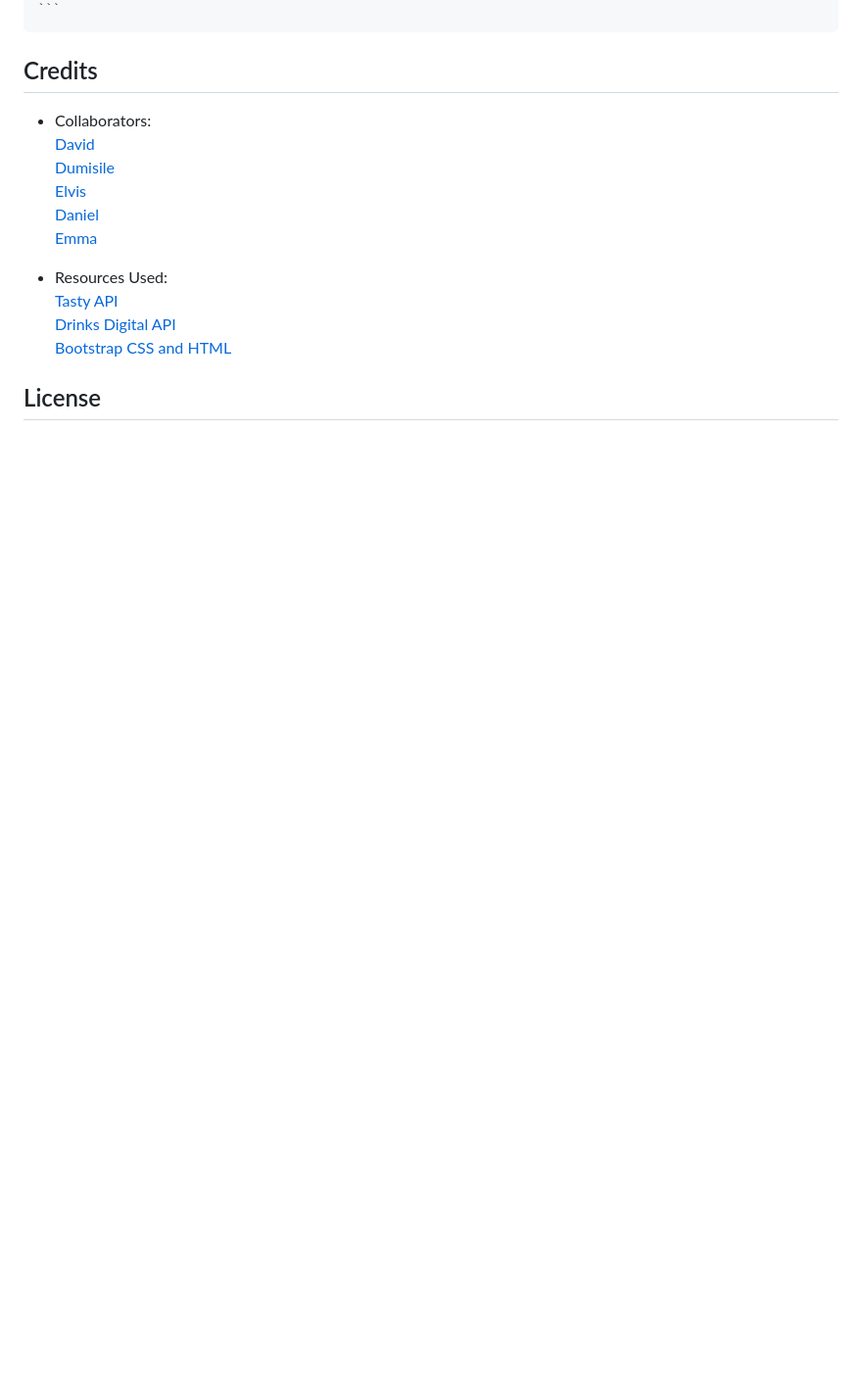
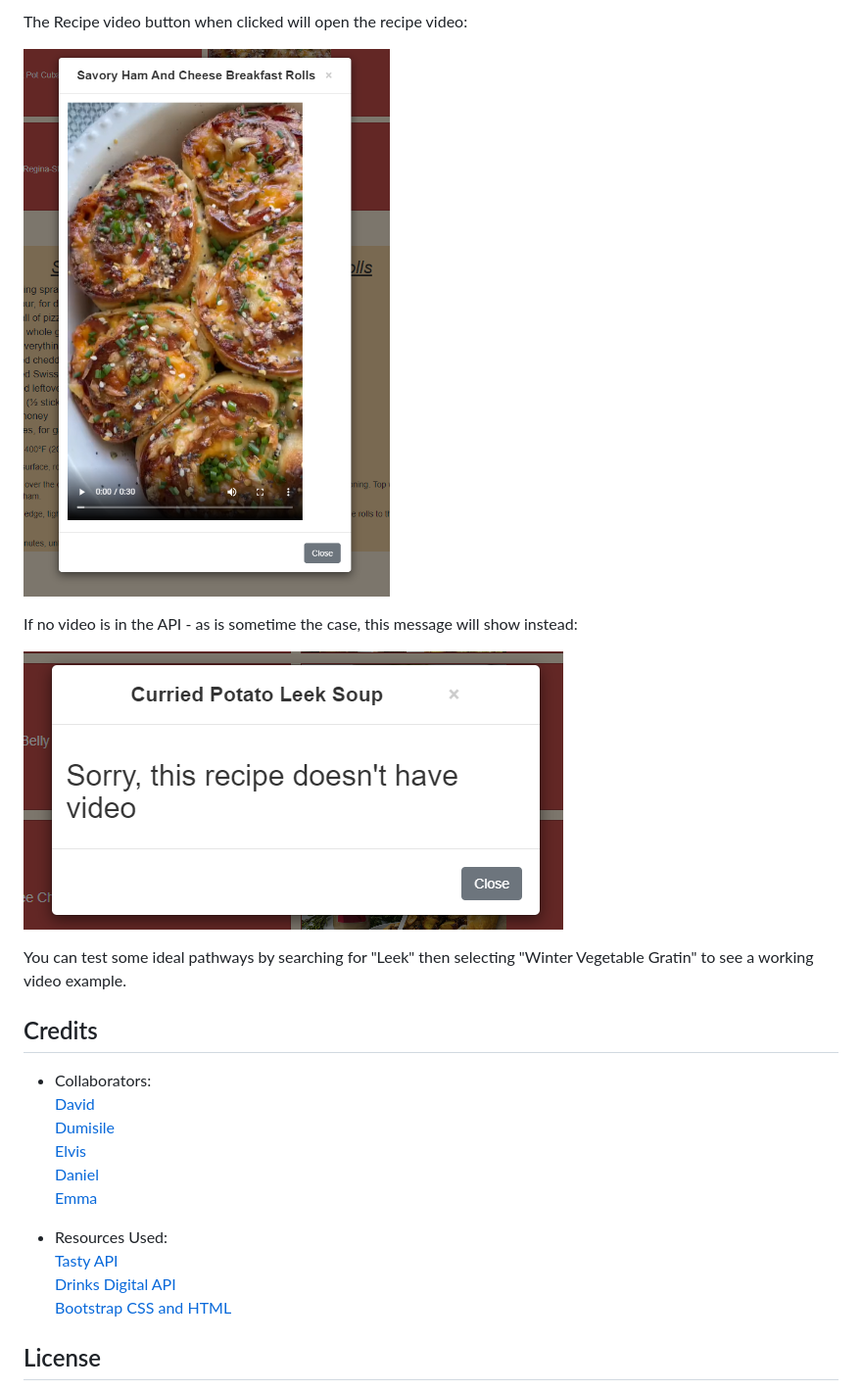
Before and after one commit to spOOky-pictures/Bootcamp-P1-Interactive_Front-End_Application, a Markdown page: README.md, the part around the change printed below. Shown: that part at 98% size. GitHub-like rendering; pictures changed too: img/Screenshots/noVideo-v1.PNG (added), img/Screenshots/yesVideo-v1.PNG (added); blank space fills up the shorter version.

Commit message:
completing readme content

```diff
--- a/README.md
+++ b/README.md
@@ -31,3 +42,12 @@ To add a screenshot, create an `assets/images` folder in your repository and upl
+The Recipe video button when clicked will open the recipe video:
+
+![Modal Video](./img/Screenshots/yesVideo-v1.PNG)
+
+If no video is in the API - as is sometime the case, this message will show instead:
+
+![No Modal video](./img/Screenshots/noVideo-v1.PNG)
+
+You can test some ideal pathways by searching for "Leek" then selecting "Winter Vegetable Gratin" to see a working video example.
 
 ## Credits
 
```
Also changed, not shown: other parts of README.md (+16 -5 lines), img/Screenshots/Landing-page-v1.PNG (added), img/Screenshots/Recipe-page-v1.PNG (added), img/Screenshots/Results-v1.PNG (added), img/Screenshots/loading-v1.PNG (added).
